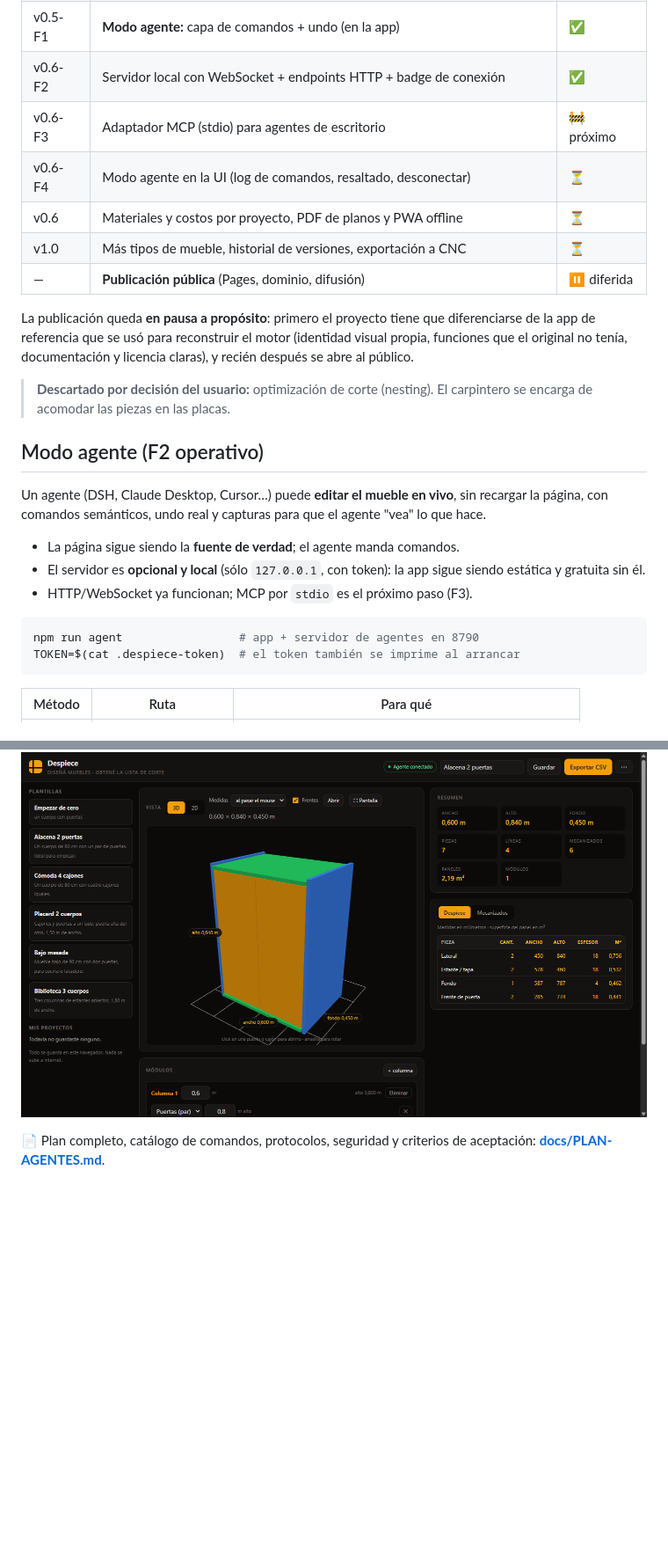
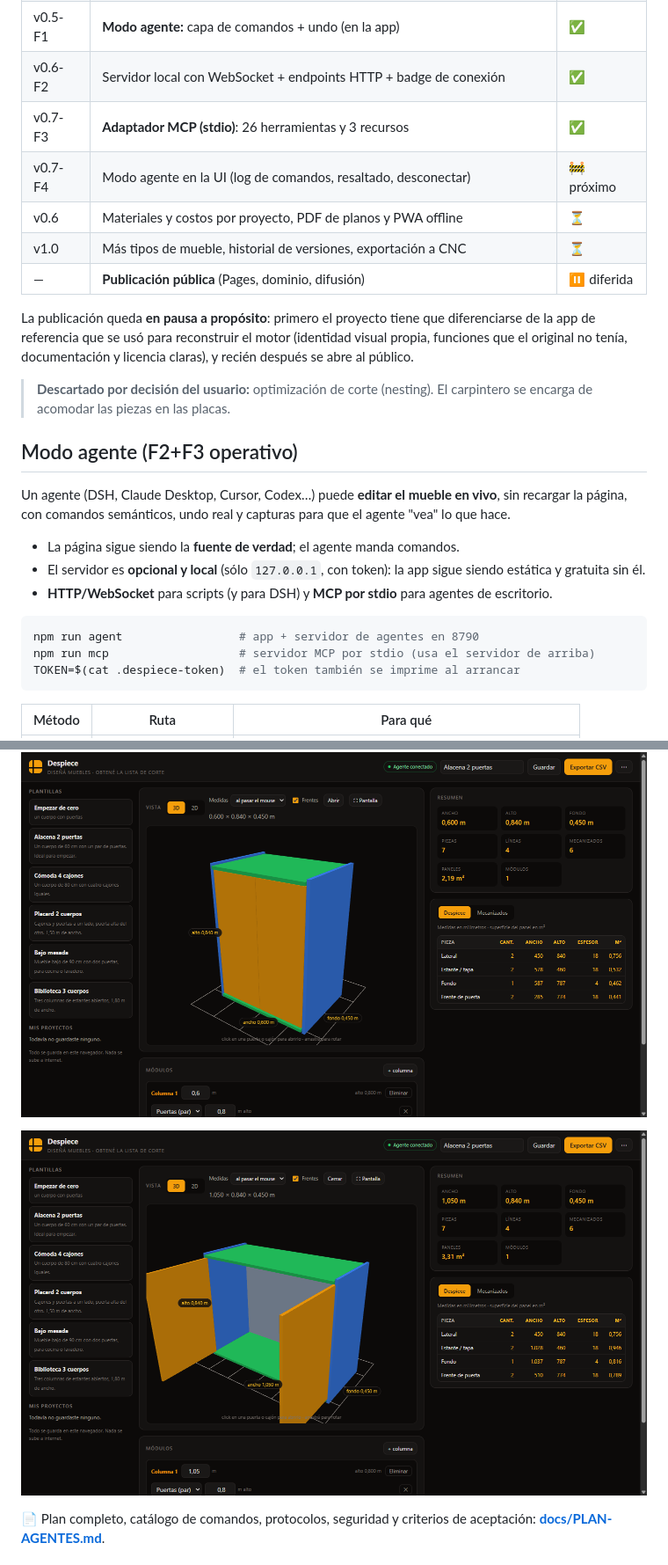
Before and after one commit to juliMAB/despiece, a Markdown page: README.md, 2 parts joined by grey strips. Shown at 88% size. GitHub-like rendering; pictures changed too: docs/img/agente-3-mcp.png (added); blank space fills up the shorter version.

````diff
--- a/README.md
+++ b/README.md
@@ -155,8 +157,8 @@ El motor fue validado pieza por pieza contra la salida observada de una app de r
 | v0.4 | Abrir cada puerta/cajón con un click y medidas sobre el modelo (cotas y hover) | ✅ |
 | v0.5-F1 | **Modo agente:** capa de comandos + undo (en la app) | ✅ |
 | v0.6-F2 | Servidor local con WebSocket + endpoints HTTP + badge de conexión | ✅ |
-| v0.6-F3 | Adaptador MCP (stdio) para agentes de escritorio | 🚧 próximo |
-| v0.6-F4 | Modo agente en la UI (log de comandos, resaltado, desconectar) | ⏳ |
+| v0.7-F3 | **Adaptador MCP (stdio)**: 26 herramientas y 3 recursos | ✅ |
+| v0.7-F4 | Modo agente en la UI (log de comandos, resaltado, desconectar) | 🚧 próximo |
 | v0.6 | Materiales y costos por proyecto, PDF de planos y PWA offline | ⏳ |
 | v1.0 | Más tipos de mueble, historial de versiones, exportación a CNC | ⏳ |
 | — | **Publicación pública** (Pages, dominio, difusión) | ⏸ diferida |
@@ -165,16 +167,17 @@ La publicación queda **en pausa a propósito**: primero el proyecto tiene que d
 
 > **Descartado por decisión del usuario:** optimización de corte (nesting). El carpintero se encarga de acomodar las piezas en las placas.
 
-## Modo agente (F2 operativo)
+## Modo agente (F2+F3 operativo)
 
-Un agente (DSH, Claude Desktop, Cursor…) puede **editar el mueble en vivo**, sin recargar la página, con comandos semánticos, undo real y capturas para que el agente "vea" lo que hace.
+Un agente (DSH, Claude Desktop, Cursor, Codex…) puede **editar el mueble en vivo**, sin recargar la página, con comandos semánticos, undo real y capturas para que el agente "vea" lo que hace.
 
 - La página sigue siendo la **fuente de verdad**; el agente manda comandos.
 - El servidor es **opcional y local** (sólo `127.0.0.1`, con token): la app sigue siendo estática y gratuita sin él.
-- HTTP/WebSocket ya funcionan; MCP por `stdio` es el próximo paso (F3).
+- **HTTP/WebSocket** para scripts (y para DSH) y **MCP por stdio** para agentes de escritorio.
 
 ```bash
 npm run agent                 # app + servidor de agentes en 8790
+npm run mcp                   # servidor MCP por stdio (usa el servidor de arriba)
 TOKEN=$(cat .despiece-token)  # el token también se imprime al arrancar
 ```
 
@@ -195,4 +216,6 @@ curl -s -X POST http://127.0.0.1:8790/api/comando \
 ![Modo agente conectado](docs/img/agente-1-conectado.png)
+
+![Una tool MCP cambiando el mueble en vivo](docs/img/agente-3-mcp.png)
 
 📄 Plan completo, catálogo de comandos, protocolos, seguridad y criterios de aceptación: **[docs/PLAN-AGENTES.md](docs/PLAN-AGENTES.md)**.
 
````
Also changed, not shown: other parts of README.md (+27 -7 lines), docs/PLAN-AGENTES.md (+32 -6 lines), 8 other files.
